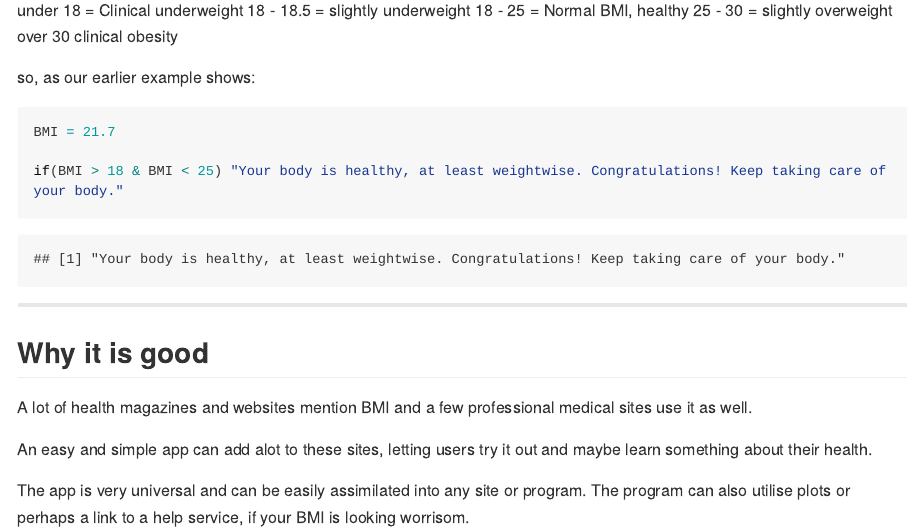
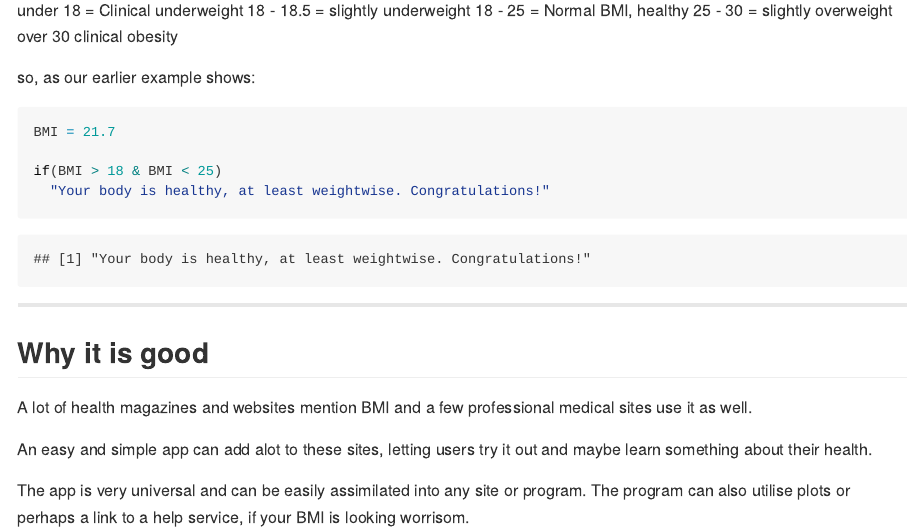
Before and after one commit to MartinHeath/DatPro2, an R Markdown document (Data_Projects_project/index.Rmd): the page in a window 1100 px wide, from 1490 px down. The pictures show the output file Data_Projects_project/index.md that the author committed with the source, drawn offline in the style of GitHub; long lines of code are wrapped.

Commit message:
Updating the update

````diff
--- a/Data_Projects_project/index.Rmd
+++ b/Data_Projects_project/index.Rmd
@@ -78,7 +78,8 @@ so, as our earlier example shows:
 ```{r,echo=TRUE}
 BMI = 21.7
 
-if(BMI > 18 & BMI < 25) "Your body is healthy, at least weightwise. Congratulations! Keep taking care of your body."
+if(BMI > 18 & BMI < 25)
+  "Your body is healthy, at least weightwise. Congratulations!"
 
 ```
 
````
Also changed, not shown: Data_Projects_project/index.html, Data_Projects_project/index.md.
